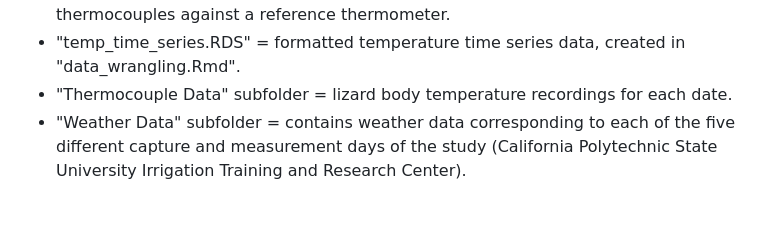
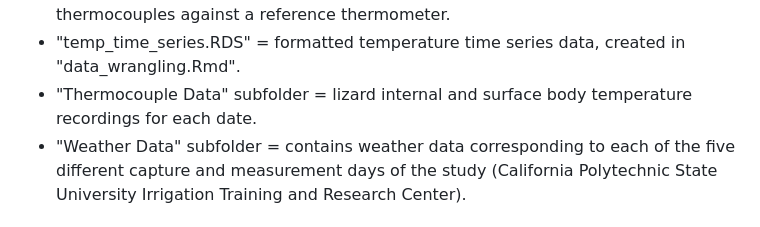
Before and after one commit to science-with-sav/Sceloporus_2021_immediate_changes, a Markdown page: README.md, the part around the change. Drawn GitHub-style.

```diff
--- a/README.md
+++ b/README.md
@@ -20,7 +20,7 @@ The **"Data" folder** includes the following:
 - "HOBO_assignments.csv" = notes on which HOBOs were recording which treatment on a given date.
 - "TC calibration" subfolder = temperature recordings used to calibrate thermocouples against a reference thermometer.
 - "temp_time_series.RDS" = formatted temperature time series data, created in "data_wrangling.Rmd".
-- "Thermocouple Data" subfolder = lizard body temperature recordings for each date.
+- "Thermocouple Data" subfolder = lizard internal and surface body temperature recordings for each date.
 - "Weather Data" subfolder = contains weather data corresponding to each of the five different capture and measurement days of the study (California Polytechnic State University Irrigation Training and Research Center).
 
 
```
